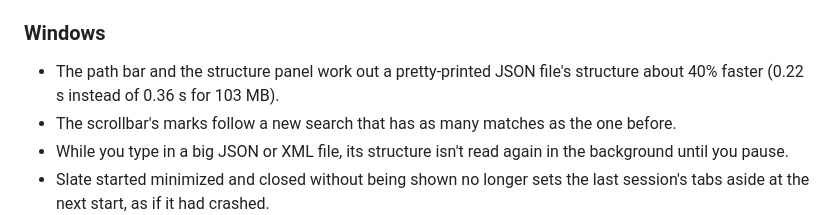
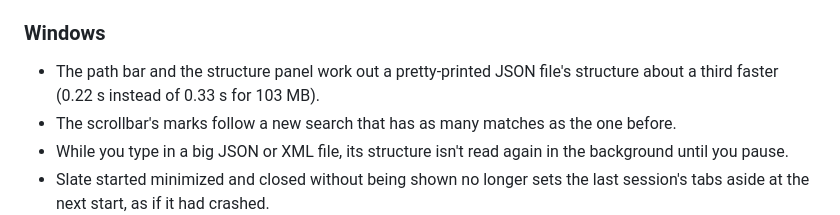
Before and after one commit to jamesccupps/Slate, a Markdown page: docs/release-notes-0.10.0.md, the part around the change. Rendered like a GitHub page.

Commit message:
Release notes 0.10.0: the structure-speed figure against 0.9.1 (0.33 s), not against the build before it
Co-Authored-By: Claude Opus 5.5 <noreply@anthropic.com>

```diff
--- a/docs/release-notes-0.10.0.md
+++ b/docs/release-notes-0.10.0.md
@@ -15,7 +15,7 @@
 - Find no longer risks holding the window up for a moment on an unusual search in an unusual file (a query like `,000…0` in a file of zeros) while it works out the fastest way to search.
 
 ### Windows
-- The path bar and the structure panel work out a pretty-printed JSON file's structure about 40% faster (0.22 s instead of 0.36 s for 103 MB).
+- The path bar and the structure panel work out a pretty-printed JSON file's structure about a third faster (0.22 s instead of 0.33 s for 103 MB).
 - The scrollbar's marks follow a new search that has as many matches as the one before.
 - While you type in a big JSON or XML file, its structure isn't read again in the background until you pause.
 - Slate started minimized and closed without being shown no longer sets the last session's tabs aside at the next start, as if it had crashed.
```
